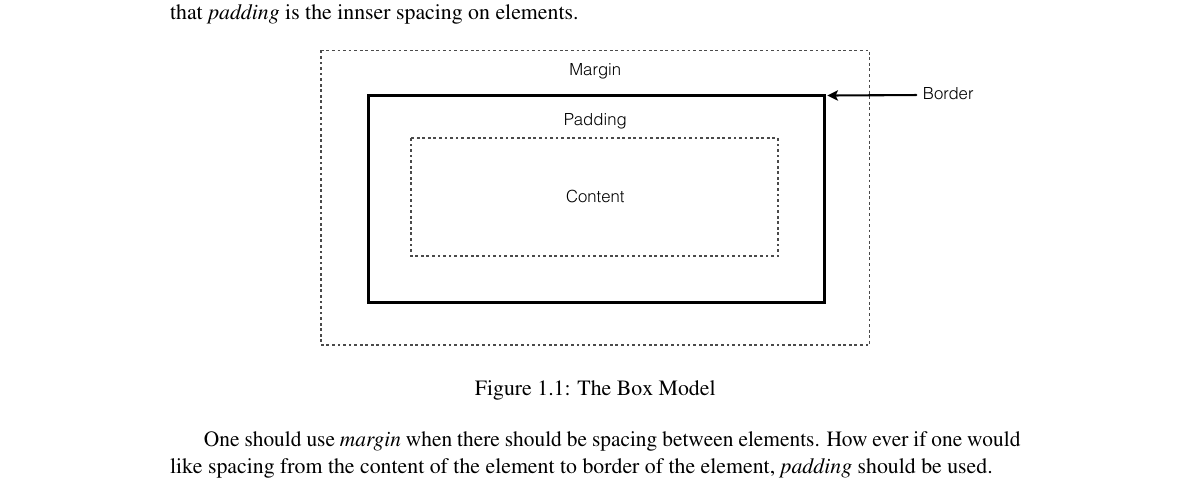
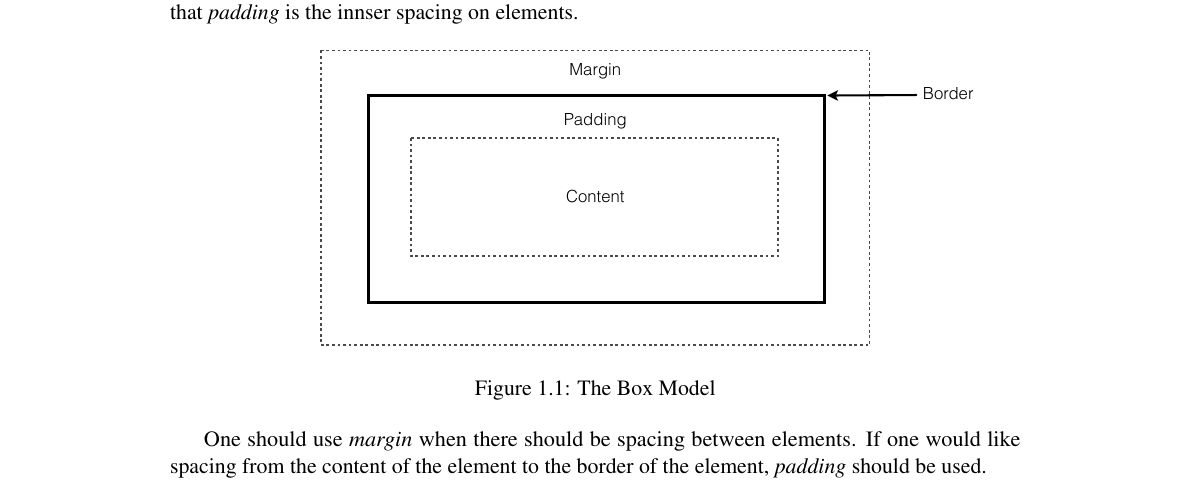
Before and after one commit to Hooolm/GIRAF_design_guidlines, a LaTeX book (main.tex, which reads content/preface/box_model.tex): part of page 9 of 20, cut so that both start at the same text. Compiled offline with pdfLaTeX.

Commit message:
Spelling

```diff
--- a/content/preface/box_model.tex
+++ b/content/preface/box_model.tex
@@ -11,4 +11,4 @@ This design manual utilizes the standard box model that consists of content, pad
 	\label{fig:box_model}
 \end{figure}
 
-One should use \emph{margin} when there should be spacing between elements. How ever if one would like spacing from the content of the element to border of the element, \emph{padding} should be used.
+One should use \emph{margin} when there should be spacing between elements. If one would like spacing from the content of the element to the border of the element, \emph{padding} should be used.
```
